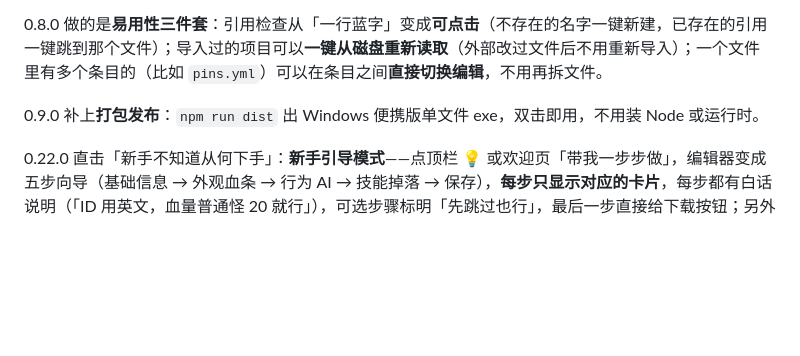
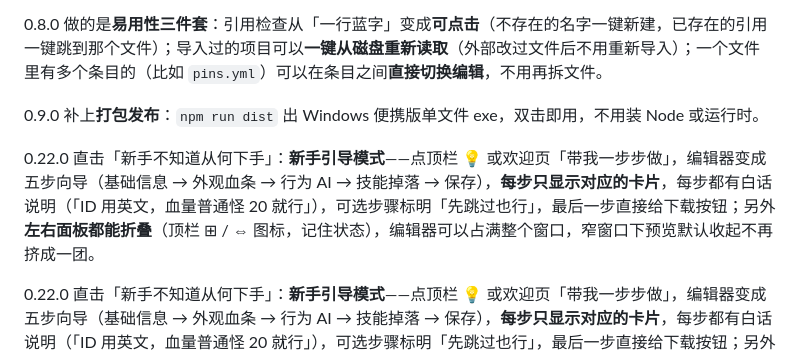
Before and after one commit to wenKing666/mythicmobs-studio, a Markdown page: README.md, the part around the change. GitHub-like rendering; blank space fills up the shorter version.

Commit message:
feat: 新手向导模式 + 面板折叠（0.22.0）
- 新手向导：五步引导（基础信息/外观血条/行为AI/技能掉落/保存），
  每步只显示对应卡片，白话说明 + 可跳过标记 + 上一步/下一步，
  零侵入实现（渲染后 DOM 过滤，summary span 标题匹配）
- 入口：欢迎页「带我一步步做」主按钮 + 顶栏 💡 按钮
- 左右侧栏均可折叠（顶栏图标，localStorage 记住状态）
- 窄窗不再强制隐藏预览：列宽收窄 + 首次自动折叠偏好
- 窗口记忆加 1000px 下限保护
- e2e 155 + e2e-electron 86；版本 0.22.0

```diff
--- a/README.md
+++ b/README.md
@@ -11,6 +11,8 @@
 0.8.0 做的是**易用性三件套**：引用检查从「一行蓝字」变成**可点击**（不存在的名字一键新建，已存在的引用一键跳到那个文件）；导入过的项目可以**一键从磁盘重新读取**（外部改过文件后不用重新导入）；一个文件里有多个条目的（比如 `pins.yml`）可以在条目之间**直接切换编辑**，不用再拆文件。
 
 0.9.0 补上**打包发布**：`npm run dist` 出 Windows 便携版单文件 exe，双击即用，不用装 Node 或运行时。
+
+0.22.0 直击「新手不知道从何下手」：**新手引导模式**——点顶栏 💡 或欢迎页「带我一步步做」，编辑器变成五步向导（基础信息 → 外观血条 → 行为 AI → 技能掉落 → 保存），**每步只显示对应的卡片**，每步都有白话说明（「ID 用英文，血量普通怪 20 就行」），可选步骤标明「先跳过也行」，最后一步直接给下载按钮；另外**左右面板都能折叠**（顶栏 ⊞ / ⇔ 图标，记住状态），编辑器可以占满整个窗口，窄窗口下预览默认收起不再挤成一团。
 
 0.22.0 直击「新手不知道从何下手」：**新手引导模式**——点顶栏 💡 或欢迎页「带我一步步做」，编辑器变成五步向导（基础信息 → 外观血条 → 行为 AI → 技能掉落 → 保存），**每步只显示对应的卡片**，每步都有白话说明（「ID 用英文，血量普通怪 20 就行」），可选步骤标明「先跳过也行」，最后一步直接给下载按钮；另外**左右面板都能折叠**（顶栏 ⊞ / ⇔ 图标，记住状态），编辑器可以占满整个窗口，窄窗口下预览默认收起不再挤成一团。
 
```
